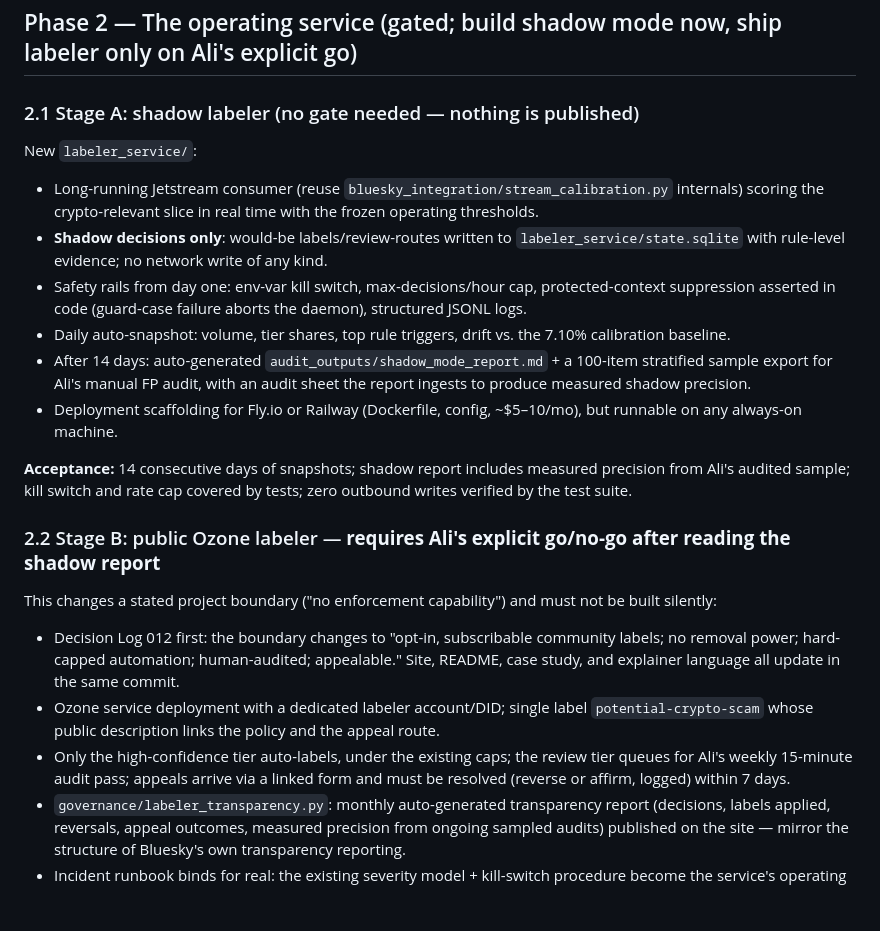
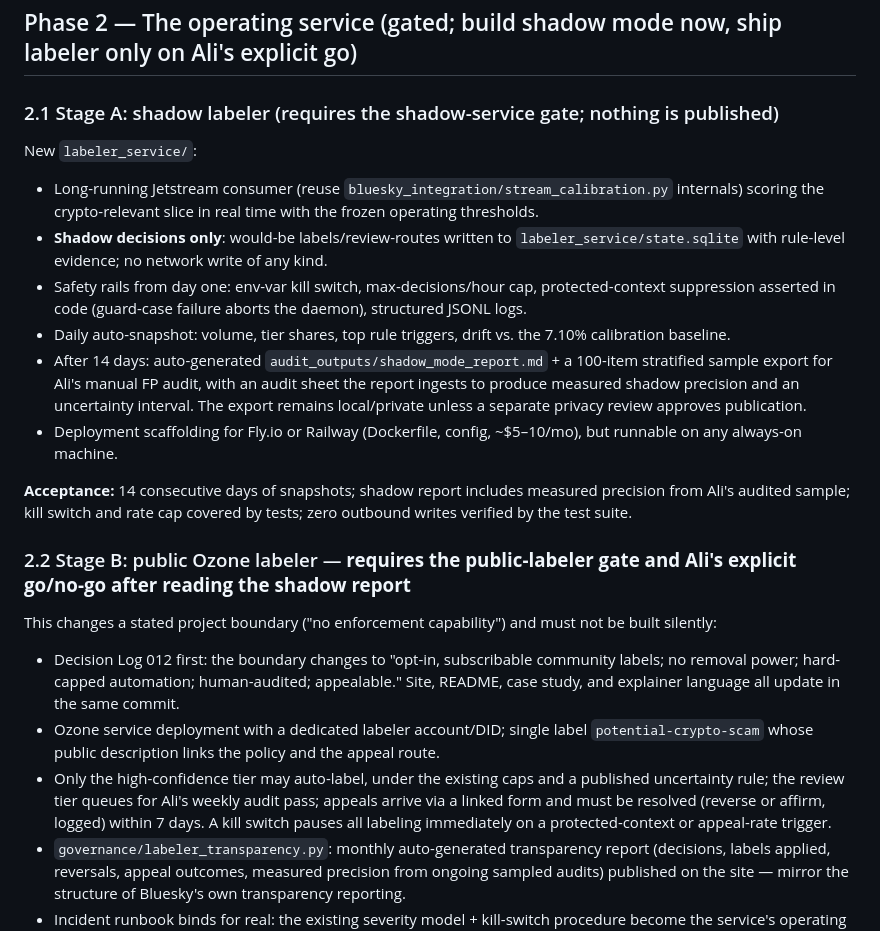
Before and after one commit to AliHasan-786/crypto-scam-moderation-lab, a Markdown page: LAB_ROADMAP_2026H2.md, the part around one of its changes. Drawn GitHub-style; blank space fills up the shorter version.

```diff
--- a/LAB_ROADMAP_2026H2.md
+++ b/LAB_ROADMAP_2026H2.md
@@ -66,22 +95,22 @@ Requirements:
 
 ## Phase 2 — The operating service (gated; build shadow mode now, ship labeler only on Ali's explicit go)
 
-### 2.1 Stage A: shadow labeler (no gate needed — nothing is published)
+### 2.1 Stage A: shadow labeler (requires the shadow-service gate; nothing is published)
 New `labeler_service/`:
 - Long-running Jetstream consumer (reuse `bluesky_integration/stream_calibration.py` internals) scoring the crypto-relevant slice in real time with the frozen operating thresholds.
 - **Shadow decisions only**: would-be labels/review-routes written to `labeler_service/state.sqlite` with rule-level evidence; no network write of any kind.
 - Safety rails from day one: env-var kill switch, max-decisions/hour cap, protected-context suppression asserted in code (guard-case failure aborts the daemon), structured JSONL logs.
 - Daily auto-snapshot: volume, tier shares, top rule triggers, drift vs. the 7.10% calibration baseline.
-- After 14 days: auto-generated `audit_outputs/shadow_mode_report.md` + a 100-item stratified sample export for Ali's manual FP audit, with an audit sheet the report ingests to produce measured shadow precision.
+- After 14 days: auto-generated `audit_outputs/shadow_mode_report.md` + a 100-item stratified sample export for Ali's manual FP audit, with an audit sheet the report ingests to produce measured shadow precision and an uncertainty interval. The export remains local/private unless a separate privacy review approves publication.
 - Deployment scaffolding for Fly.io or Railway (Dockerfile, config, ~$5–10/mo), but runnable on any always-on machine.
 
 **Acceptance:** 14 consecutive days of snapshots; shadow report includes measured precision from Ali's audited sample; kill switch and rate cap covered by tests; zero outbound writes verified by the test suite.
 
-### 2.2 Stage B: public Ozone labeler — **requires Ali's explicit go/no-go after reading the shadow report**
+### 2.2 Stage B: public Ozone labeler — **requires the public-labeler gate and Ali's explicit go/no-go after reading the shadow report**
 This changes a stated project boundary ("no enforcement capability") and must not be built silently:
 - Decision Log 012 first: the boundary changes to "opt-in, subscribable community labels; no removal power; hard-capped automation; human-audited; appealable." Site, README, case study, and explainer language all update in the same commit.
 - Ozone service deployment with a dedicated labeler account/DID; single label `potential-crypto-scam` whose public description links the policy and the appeal route.
-- Only the high-confidence tier auto-labels, under the existing caps; the review tier queues for Ali's weekly 15-minute audit pass; appeals arrive via a linked form and must be resolved (reverse or affirm, logged) within 7 days.
+- Only the high-confidence tier may auto-label, under the existing caps and a published uncertainty rule; the review tier queues for Ali's weekly audit pass; appeals arrive via a linked form and must be resolved (reverse or affirm, logged) within 7 days. A kill switch pauses all labeling immediately on a protected-context or appeal-rate trigger.
 - `governance/labeler_transparency.py`: monthly auto-generated transparency report (decisions, labels applied, reversals, appeal outcomes, measured precision from ongoing sampled audits) published on the site — mirror the structure of Bluesky's own transparency reporting.
 - Incident runbook binds for real: the existing severity model + kill-switch procedure become the service's operating doc.
 
```
Also changed, not shown: other parts of LAB_ROADMAP_2026H2.md (+44 -15 lines).
